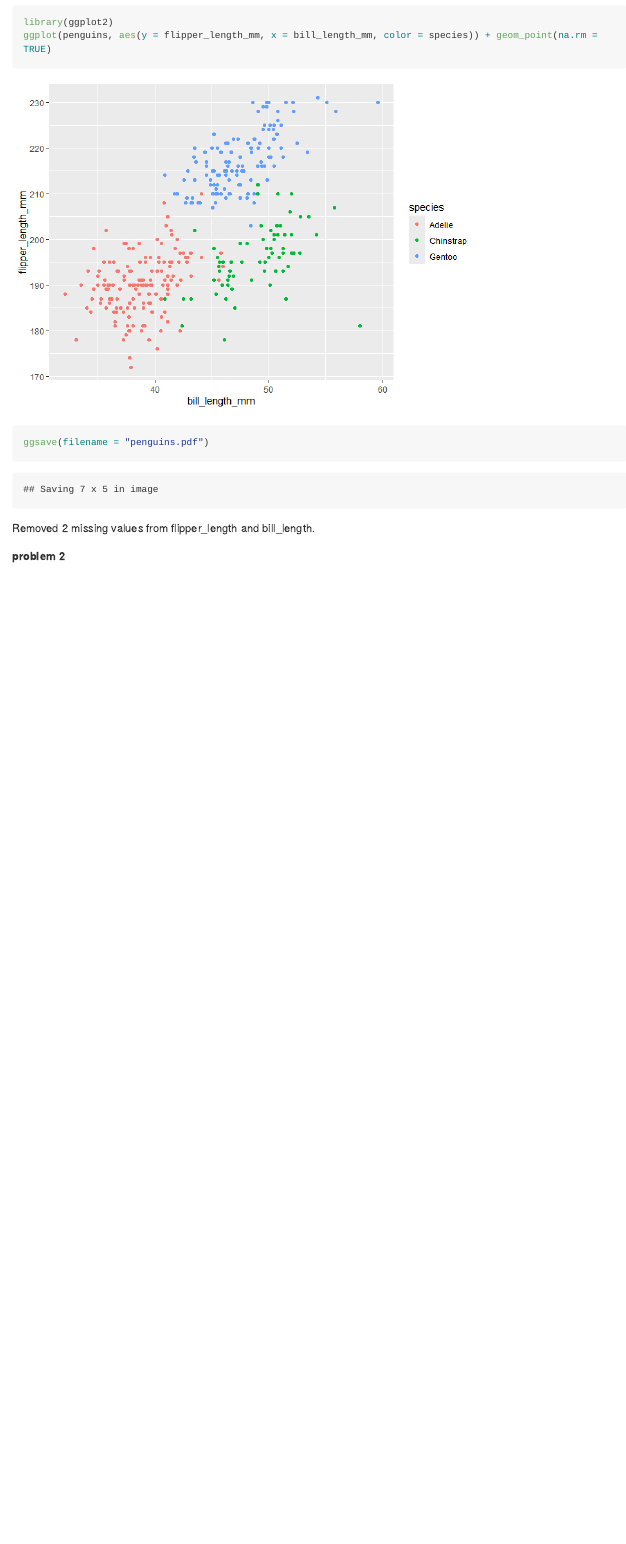
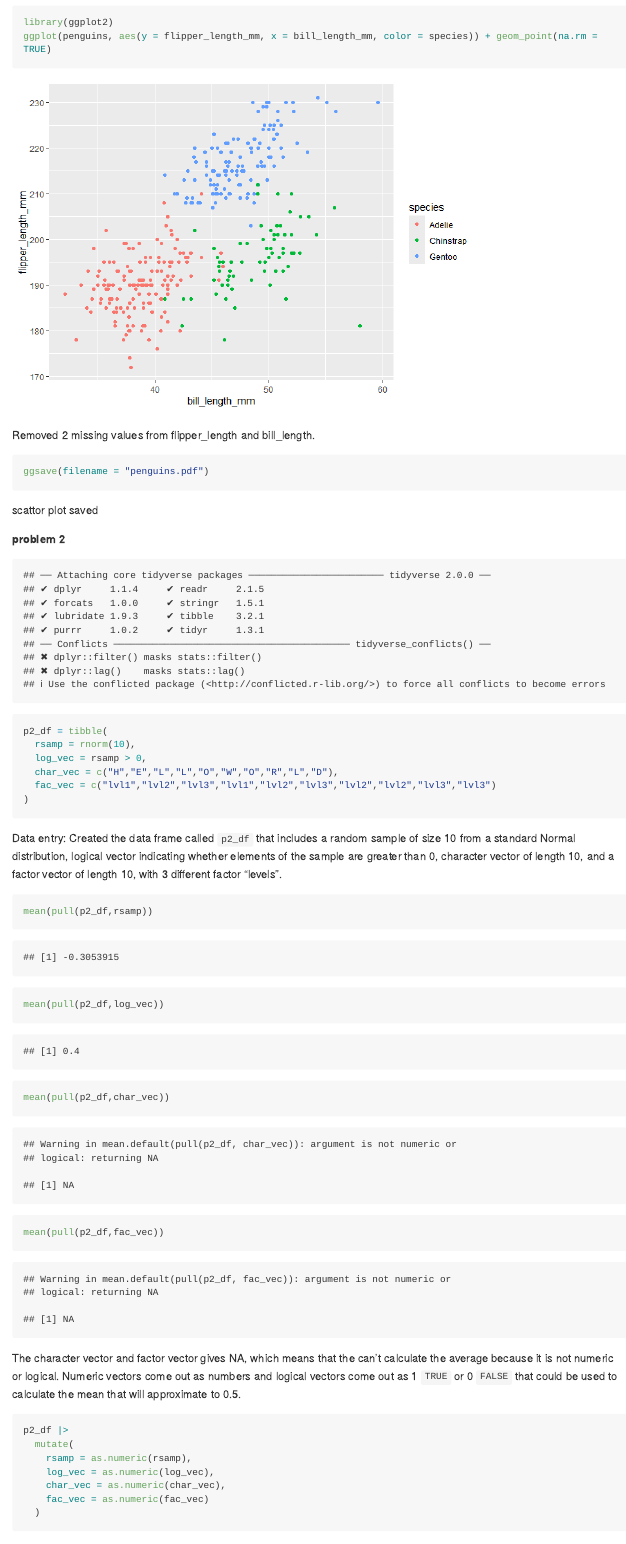
Before and after one commit to wshin03261/p8105_hw1_ws2721, an R Markdown document (p8105_hw1_ws2721.Rmd): the page in a window 1100 px wide, from 2060 px down before the commit and from 1990 px down after it, so that both start at the same text. The pictures show the output file p8105_hw1_ws2721.md that the author committed with the source, drawn offline in the style of GitHub; long lines of code are wrapped.

Commit message:
3rd commit

````diff
--- a/p8105_hw1_ws2721.Rmd
+++ b/p8105_hw1_ws2721.Rmd
@@ -7,7 +7,7 @@ output: github_document
 
 **Problem 1**
 
-```{r}
+```{r include=FALSE}
 data("penguins", package = "palmerpenguins")
 ```
 Pulling the data
@@ -56,11 +56,49 @@ The mean of flipper length is 200.9152, with 2 values missing and not included.
 ```{r}
 library(ggplot2)
 ggplot(penguins, aes(y = flipper_length_mm, x = bill_length_mm, color = species)) + geom_point(na.rm = TRUE)
-
-ggsave(filename = "penguins.pdf")
 ```
 
 Removed 2 missing values from flipper_length and bill_length.
 
+```{r message= FALSE}
+ggsave(filename = "penguins.pdf")
+```
+
+scattor plot saved
 
 **problem 2**
+
+```{r echo = FALSE}
+library(tidyverse)
+```
+
+```{r}
+p2_df = tibble(
+  rsamp = rnorm(10),
+  log_vec = rsamp > 0,
+  char_vec = c("H","E","L","L","O","W","O","R","L","D"),
+  fac_vec = c("lvl1","lvl2","lvl3","lvl1","lvl2","lvl3","lvl2","lvl2","lvl3","lvl3")
+)
+```
+
+Data entry:
+Created the data frame called `p2_df` that includes a random sample of size 10 from a standard Normal distribution, logical vector indicating whether elements of the sample are greater than 0, character vector of length 10, and a factor vector of length 10, with 3 different factor “levels”.
+
+```{r}
+mean(pull(p2_df,rsamp))
+mean(pull(p2_df,log_vec))
+mean(pull(p2_df,char_vec))
+mean(pull(p2_df,fac_vec))
+```
+
+The character vector and factor vector gives NA, which means that the can't calculate the average because it is not numeric or logical. Numeric vectors come out as numbers and logical vectors come out as 1 `TRUE` or 0 `FALSE` that could be used to calculate the mean that will approximate to 0.5.
+
+
+
+```{r eval = FALSE}
+p2_df |>
+  mutate(
+    rsamp = as.numeric(rsamp),
+    log_vec = as.numeric(log_vec),
+    char_vec = as.numeric(char_vec),
+    fac_vec = as.numeric(fac_vec)
````
Also changed, not shown: p8105_hw1_ws2721.md, penguins.pdf, p8105_hw1_ws2721.Rmd (16 more changed lines).
